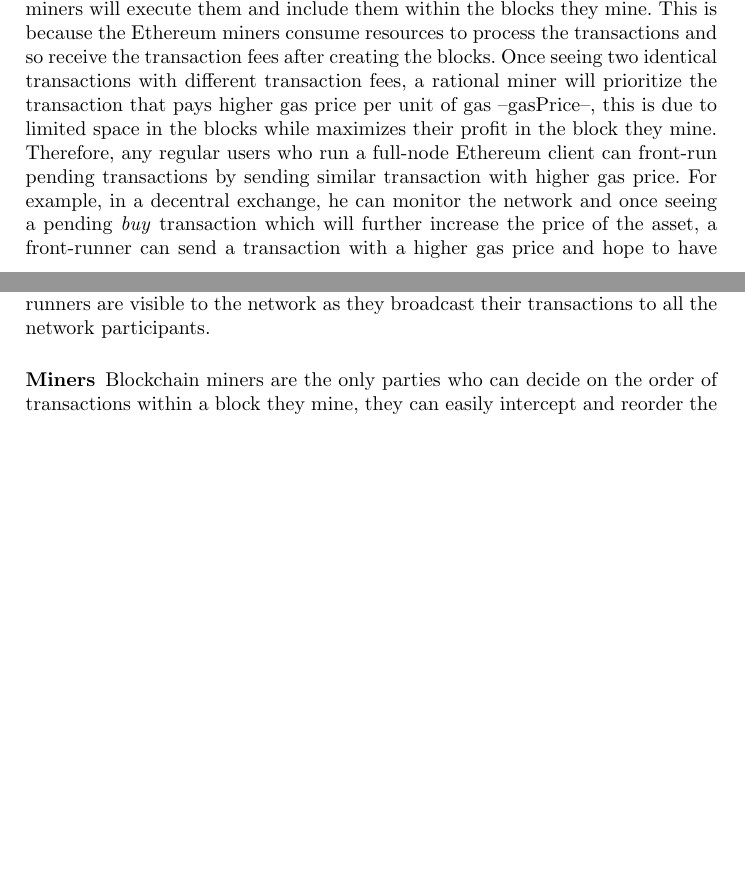
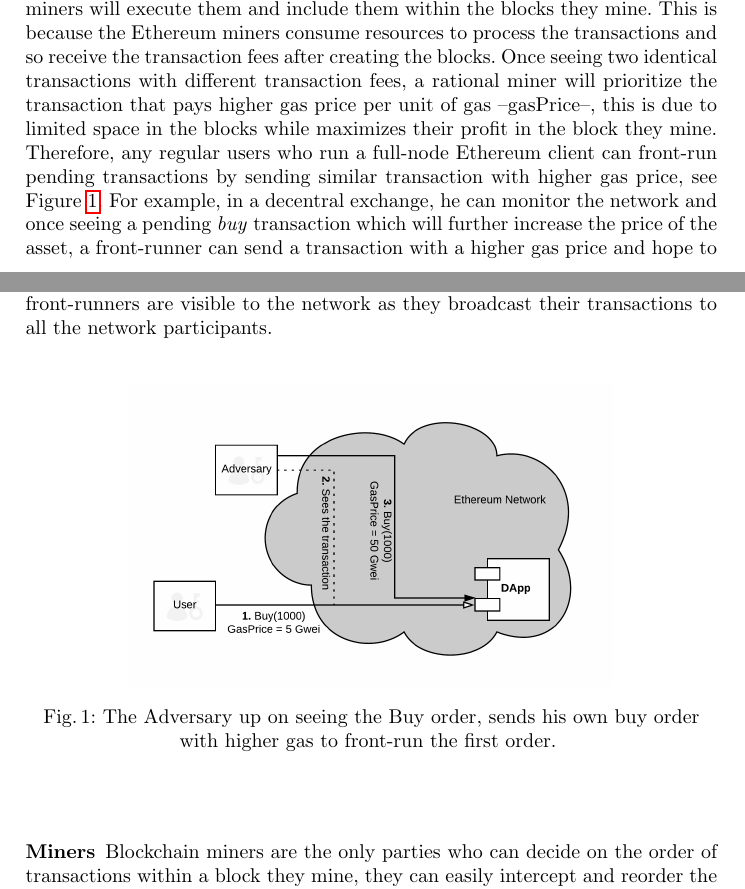
Before and after one commit to MadibaGroup/2018-Dolunay, a LaTeX paper (frontrunning/Latex/main.tex, which reads frontrunning/Latex/sections/paper.tex): two parts of pages 4 and 5 of 14 before the commit and two parts of pages 4 and 5 of 15 after it, joined at a grey line, cut so that both start at the same text, the shorter picture padded with empty space. Compiled offline with pdfLaTeX.

Commit message:
[frontrunning] add figure for regular front-running

```diff
--- a/frontrunning/Latex/sections/paper.tex
+++ b/frontrunning/Latex/sections/paper.tex
@@ -78,14 +78,19 @@ One of the properties of Blockchain technology was to overcome double-spend, how
 In general, all the network participants have the ability to front-run specific transactions that are sent to the network. However, miners can include any transactions they like into the block they attempt to mine. Thus, they possess special power in terms of front-running as opposed to other users of the network. In the following, we discuss and compare the two groups of blockchain potential front-runners.
 
 \subsubsection{Blockchain Participants}
-Any regular (miner or non-miner) user can front-run other transactions in the network. For regular users to front-run others on the blockchain, they need to be well connected to other nodes on the network. Doing so, they are able to listen to the network and monitor all transactions that are broadcast. On the Ethereum blockchain, users have to pay for the computations in small amount of Ether called \textit{gas}~\cite{AccountT67:online}. The price that users pay for transactions (a.k.a. transaction fees) can increase or decrease how quickly miners will execute them and include them within the blocks they mine. This is because the Ethereum miners consume resources to process the transactions and so receive the transaction fees after creating the blocks. Once seeing two identical transactions with different transaction fees,  a rational miner will prioritize the transaction that pays higher gas price per unit of gas --gasPrice--, this is due to limited space in the blocks while maximizes their profit in the block they mine. Therefore, any regular users who run a full-node Ethereum client can front-run pending transactions by sending similar transaction with higher gas price. For example, in a decentral exchange, he can monitor the network and once seeing a pending \textit{buy} transaction which will further increase the price of the asset, a front-runner can send a transaction with a higher gas price and hope to have his transaction mined ahead of the original pending transaction. By doing so, he achieves a better rate from the buyer. Note that in this case, blockchain front-runners are visible to the network as they broadcast their transactions to all the network participants.
+Any regular (miner or non-miner) user can front-run other transactions in the network. For regular users to front-run others on the blockchain, they need to be well connected to other nodes on the network. Doing so, they are able to listen to the network and monitor all transactions that are broadcast. On the Ethereum blockchain, users have to pay for the computations in small amount of Ether called \textit{gas}~\cite{AccountT67:online}. The price that users pay for transactions (a.k.a. transaction fees) can increase or decrease how quickly miners will execute them and include them within the blocks they mine. This is because the Ethereum miners consume resources to process the transactions and so receive the transaction fees after creating the blocks. Once seeing two identical transactions with different transaction fees,  a rational miner will prioritize the transaction that pays higher gas price per unit of gas --gasPrice--, this is due to limited space in the blocks while maximizes their profit in the block they mine. Therefore, any regular users who run a full-node Ethereum client can front-run pending transactions by sending similar transaction with higher gas price, see Figure~\ref{fig:RegularFrontrunning}. For example, in a decentral exchange, he can monitor the network and once seeing a pending \textit{buy} transaction which will further increase the price of the asset, a front-runner can send a transaction with a higher gas price and hope to have his transaction mined ahead of the original pending transaction. By doing so, he achieves a better rate from the buyer. Note that in this case, blockchain front-runners are visible to the network as they broadcast their transactions to all the network participants.
 
+\begin{figure}[h]
+\centering
+\includegraphics[width=0.7\linewidth]{figures/Regular_frontrunning.png}
+\caption{The Adversary up on seeing the Buy order, sends his own buy order with higher gas to front-run the first order. \label{fig:RegularFrontrunning}}
+\end{figure}
 
 \subsubsection{Miners}
 Blockchain miners are the only parties who can decide on the order of transactions within a block they mine, they can easily intercept and reorder the transactions in their blocks, this is known as \textbf{transaction reordering} attack.  For example in an Ethereum based application, a miner learns about the pending \textit{buy} transaction of 1000 units of a token, i.e. TKN, presumably if this transaction goes through, it causes the price of the purchased token to increase. So the dishonest miner can step in front of this transaction and place his own buy order ahead. He would simply create his \textit{buy} of 1000 TKN and include it in front of the previous \textit{buy} transaction of 1000 TKN in the block he mines. Doing so, he would receive a better rate than other network users, and afterwards can sell the assets he has bought and gain a price advantage at the expense of others. Similarly, a dishonest miner can sell his tokens in front, if he sees a pending \textit{sell} transaction. In an open source blockchain application, there is no rules on how transactions must be ordered and miners are free to mine transactions in any order they prefer. However, miners can only front-run transactions within the blocks they happen to mine. They could do this also by not broadcasting their own transactions to the network, this makes the miners to be less noticeable to the network when front-running.
 Another example here is in the case of decentral exchanges and order cancellation. Every exchange should have the functionality to cancel the orders, especially for a volatile market. In this case, when user decides that her order is not profitable anymore, she would send a cancelation transaction. Here the miner sees the cancelation transaction and puts his own order in front of the cancellation transaction --transaction reordering-- to fill the order, potentially profiting from the order. They can also include the canceled transaction in their block to collect the full gas limit used by that transaction~\cite{CostofDecentralization:online}. Front-running can also occur in non-financial smart contracts. As an example, smart contract which adds all the participants to a party invite list, could only be closed by the smart contract owner. In this case when the owner sends the transaction to close the list, a miner can include his own list of participants before the close transaction in the block he mines. This is an issue with the design of the smart contracts and is known as transaction-ordering dependence vulnerability~\cite{luu2016making}.
 
-
+%TODO: figure for miners reordering attack. it should be just two blocks with transaction inside where the second "modified" one has the orders specifically to profit the miner.
 
 \subsection{Historical evidence in the Blockchain}
 As blockchain records are immutably recorded, there is enough historical data to analyze for possible front running detection. For examples here we research some of the events of such attacks happening in the Ethereum blockchain applications.
```
Also changed, not shown: frontrunning/Latex/figures/LibSubmarine.png, frontrunning/Latex/figures/Regular_frontrunning.png (added), frontrunning/Latex/main.pdf, frontrunning/Latex/sections/paper.tex (2 more changed lines).
